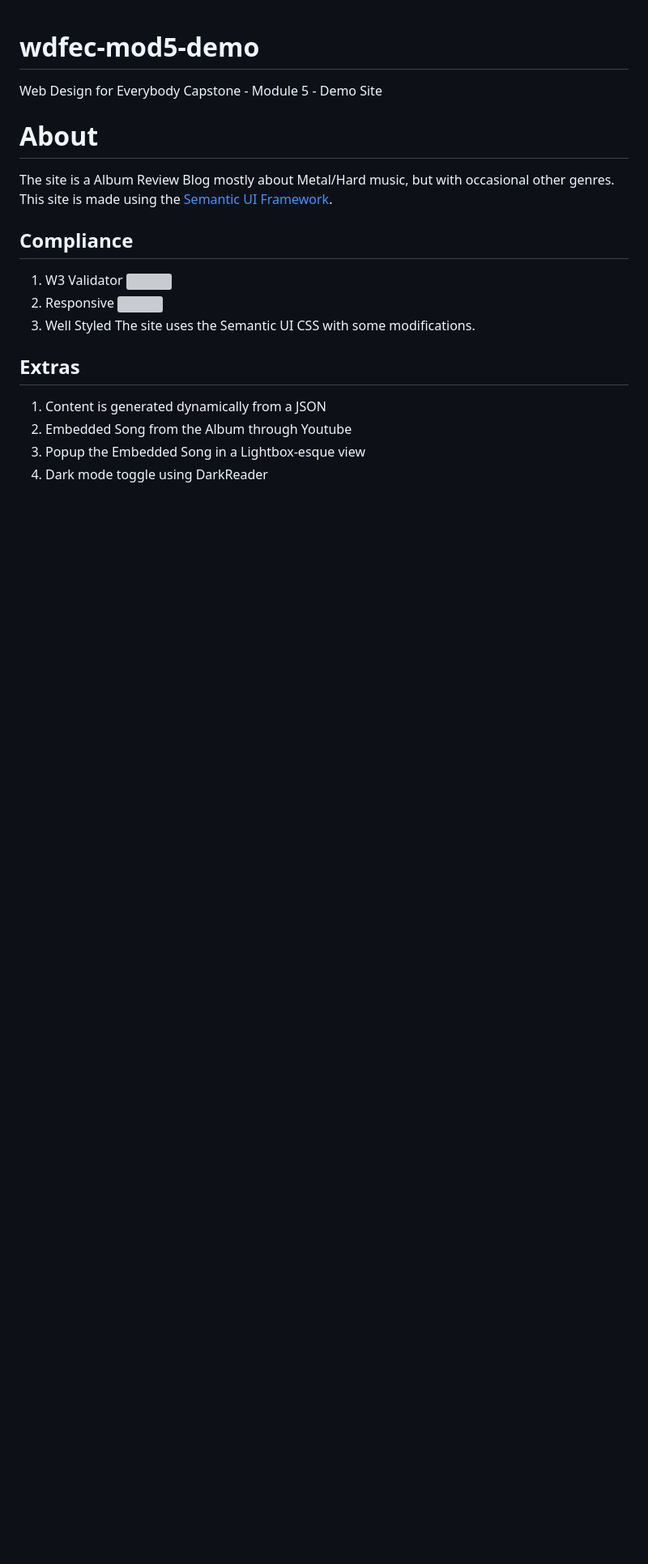
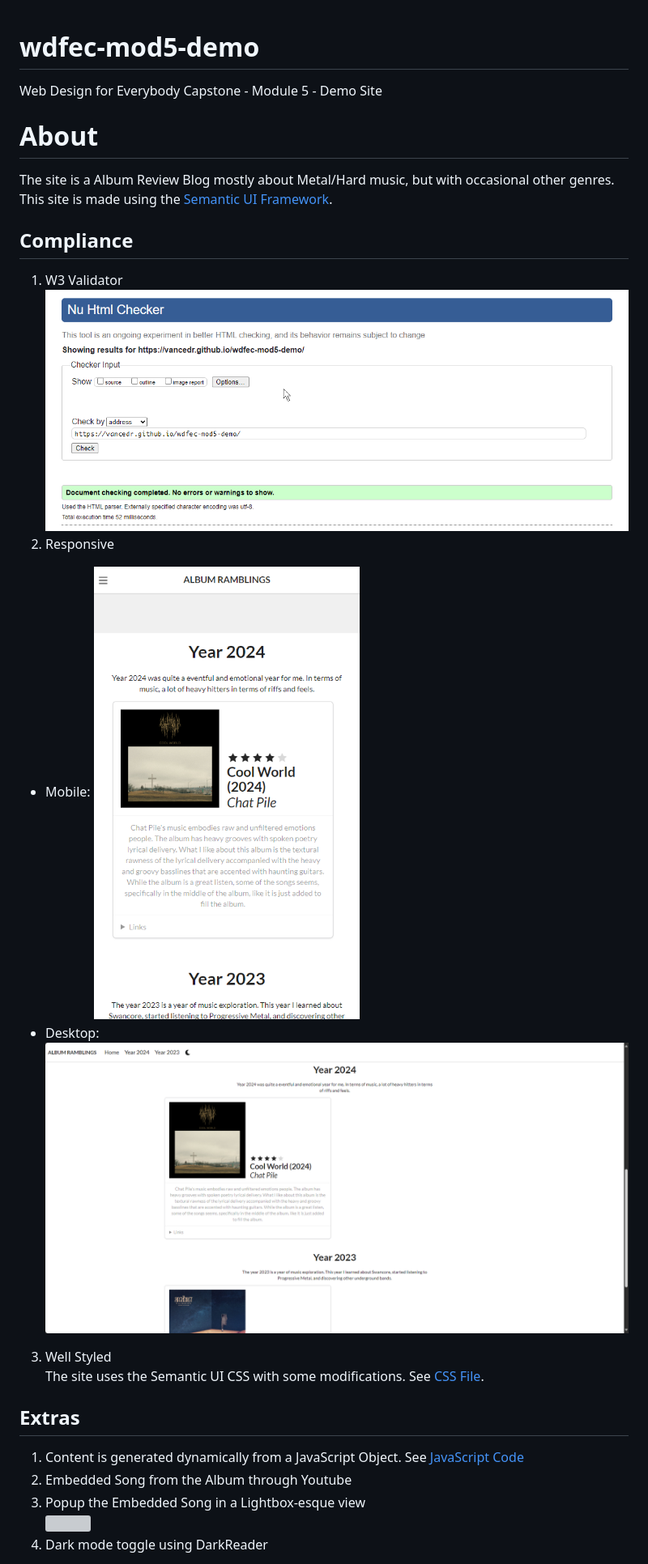
Before and after one commit to VanceDR/wdfec-mod5-demo, a Markdown page: README.md, the part around the change printed below. Shown: that part at 81% size. GitHub-like rendering; pictures changed too: images/desktop.png (added), images/mobile.png (added), images/w3validator.png (added); blank space fills up the shorter version; grey boxes are pictures that could not be loaded.

Commit message:
updated README, added documentation, formatted code

```diff
--- a/README.md
+++ b/README.md
@@ -6,13 +6,16 @@ The site is a Album Review Blog mostly about Metal/Hard music, but with occasion
 
 ## Compliance
 1. W3 Validator
-![](images/)
+![](images/w3validator.png)
 2. Responsive
-![](images/)
+- Mobile:
+![](images/mobile.png)
+- Desktop:
+![](images/desktop.png)
 3. Well Styled
-The site uses the Semantic UI CSS with some modifications.
+The site uses the Semantic UI CSS with some modifications. See [CSS File](css/styles.css).
 
 ## Extras
-1. Content is generated dynamically from a JSON
+1. Content is generated dynamically from a JavaScript Object. See [JavaScript Code](/js/javascript.js)
 2. Embedded Song from the Album through Youtube
 3. Popup the Embedded Song in a Lightbox-esque view
```
Also changed, not shown: other parts of README.md (+5 -0 lines), images/darkmode.png (added), images/lightmode.png (added), 4 other files.
